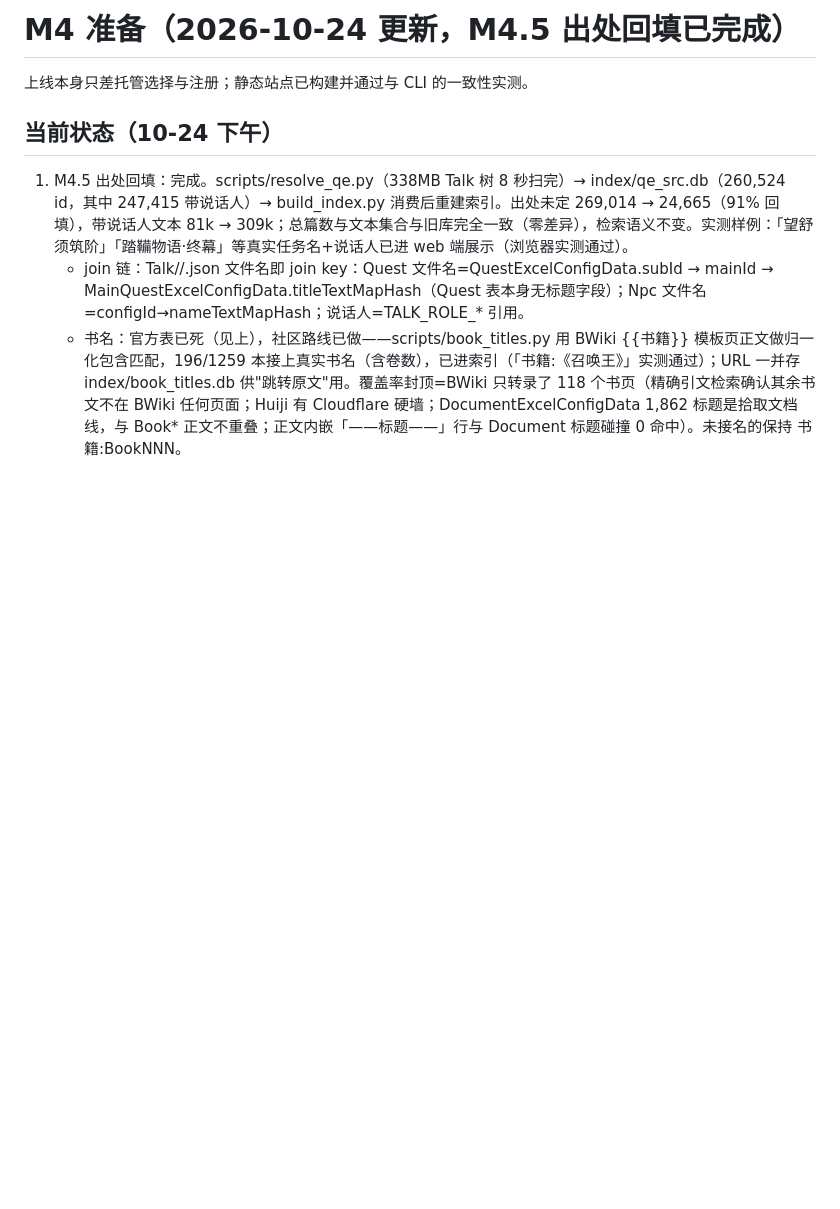
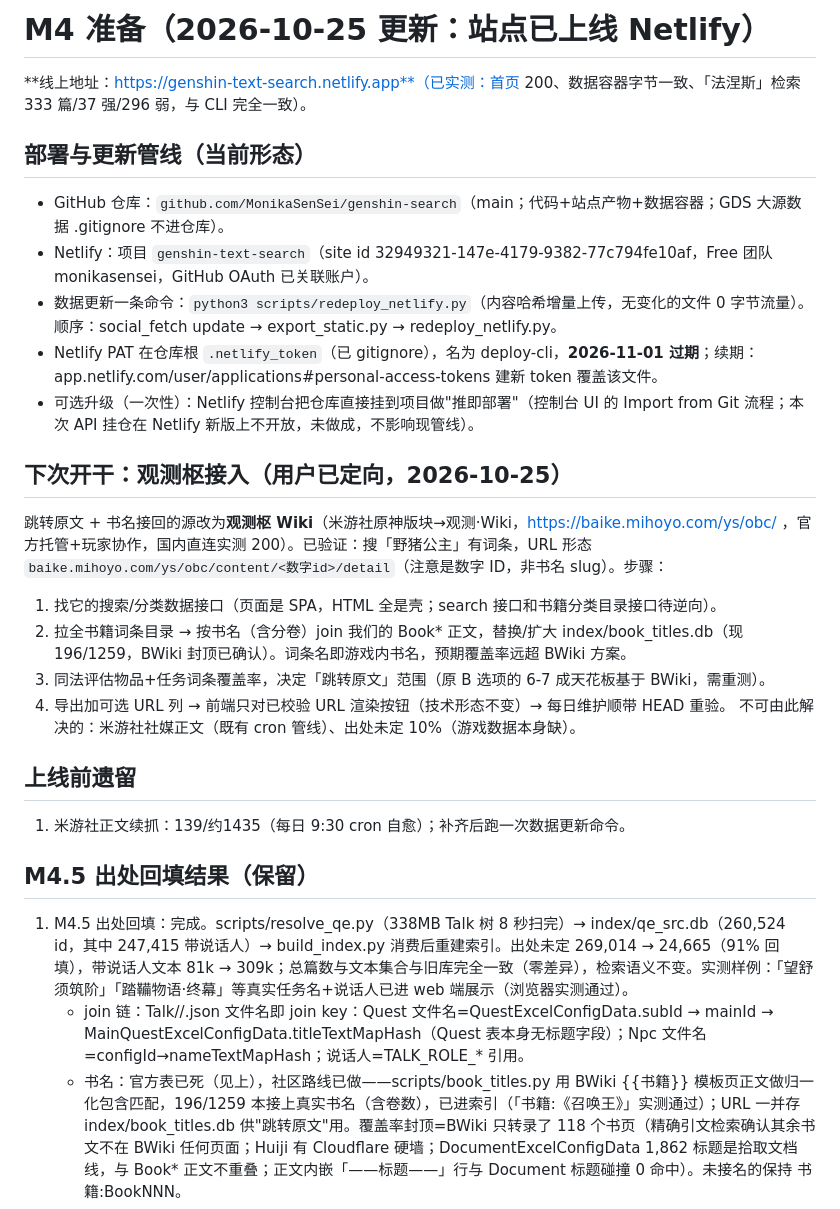
Before and after one commit to MonikaSenSei/genshin-search, a Markdown page: docs/M4-PREP.md, the part around the change. Rendered like a GitHub page; blank space fills up the shorter version.

Commit message:
docs: switch jump-to-source + book-title join plan to official 观测枢 wiki (baike.mihoyo.com/ys/obc)

```diff
--- a/docs/M4-PREP.md
+++ b/docs/M4-PREP.md
@@ -1,8 +1,26 @@
-# M4 准备（2026-10-24 更新，M4.5 出处回填已完成）
+# M4 准备（2026-10-25 更新：站点已上线 Netlify）
 
-上线本身只差托管选择与注册；静态站点已构建并通过与 CLI 的一致性实测。
+**线上地址：https://genshin-text-search.netlify.app**（已实测：首页 200、数据容器字节一致、「法涅斯」检索 333 篇/37 强/296 弱，与 CLI 完全一致）。
 
-## 当前状态（10-24 下午）
+## 部署与更新管线（当前形态）
+- GitHub 仓库：`github.com/MonikaSenSei/genshin-search`（main；代码+站点产物+数据容器；GDS 大源数据 .gitignore 不进仓库）。
+- Netlify：项目 `genshin-text-search`（site id 32949321-147e-4179-9382-77c794fe10af，Free 团队 monikasensei，GitHub OAuth 已关联账户）。
+- 数据更新一条命令：`python3 scripts/redeploy_netlify.py`（内容哈希增量上传，无变化的文件 0 字节流量）。顺序：social_fetch update → export_static.py → redeploy_netlify.py。
+- Netlify PAT 在仓库根 `.netlify_token`（已 gitignore），名为 deploy-cli，**2026-11-01 过期**；续期：app.netlify.com/user/applications#personal-access-tokens 建新 token 覆盖该文件。
+- 可选升级（一次性）：Netlify 控制台把仓库直接挂到项目做"推即部署"（控制台 UI 的 Import from Git 流程；本次 API 挂仓在 Netlify 新版上不开放，未做成，不影响现管线）。
+
+## 下次开干：观测枢接入（用户已定向，2026-10-25）
+跳转原文 + 书名接回的源改为**观测枢 Wiki**（米游社原神版块→观测·Wiki，https://baike.mihoyo.com/ys/obc/ ，官方托管+玩家协作，国内直连实测 200）。已验证：搜「野猪公主」有词条，URL 形态 `baike.mihoyo.com/ys/obc/content/<数字id>/detail`（注意是数字 ID，非书名 slug）。步骤：
+1. 找它的搜索/分类数据接口（页面是 SPA，HTML 全是壳；search 接口和书籍分类目录接口待逆向）。
+2. 拉全书籍词条目录 → 按书名（含分卷）join 我们的 Book* 正文，替换/扩大 index/book_titles.db（现 196/1259，BWiki 封顶已确认）。词条名即游戏内书名，预期覆盖率远超 BWiki 方案。
+3. 同法评估物品+任务词条覆盖率，决定「跳转原文」范围（原 B 选项的 6-7 成天花板基于 BWiki，需重测）。
+4. 导出加可选 URL 列 → 前端只对已校验 URL 渲染按钮（技术形态不变）→ 每日维护顺带 HEAD 重验。
+不可由此解决的：米游社社媒正文（既有 cron 管线）、出处未定 10%（游戏数据本身缺）。
+
+## 上线前遗留
+1. 米游社正文续抓：139/约1435（每日 9:30 cron 自愈）；补齐后跑一次数据更新命令。
+
+## M4.5 出处回填结果（保留）
 1. M4.5 出处回填：完成。scripts/resolve_qe.py（338MB Talk 树 8 秒扫完）→ index/qe_src.db（260,524 id，其中 247,415 带说话人）→ build_index.py 消费后重建索引。出处未定 269,014 → 24,665（91% 回填），带说话人文本 81k → 309k；总篇数与文本集合与旧库完全一致（零差异），检索语义不变。实测样例：「望舒须筑阶」「踏鞴物语·终幕」等真实任务名+说话人已进 web 端展示（浏览器实测通过）。
    - join 链：Talk/<kind>/<id>.json 文件名即 join key：Quest 文件名=QuestExcelConfigData.subId → mainId → MainQuestExcelConfigData.titleTextMapHash（Quest 表本身无标题字段）；Npc 文件名=configId→nameTextMapHash；说话人=TALK_ROLE_* 引用。
    - 书名：官方表已死（见上），社区路线已做——scripts/book_titles.py 用 BWiki {{书籍}} 模板页正文做归一化包含匹配，196/1259 本接上真实书名（含卷数），已进索引（「书籍:《召唤王》」实测通过）；URL 一并存 index/book_titles.db 供"跳转原文"用。覆盖率封顶=BWiki 只转录了 118 个书页（精确引文检索确认其余书文不在 BWiki 任何页面；Huiji 有 Cloudflare 硬墙；DocumentExcelConfigData 1,862 标题是拾取文档线，与 Book* 正文不重叠；正文内嵌「——标题——」行与 Document 标题碰撞 0 命中）。未接名的保持 书籍:BookNNN。
```
